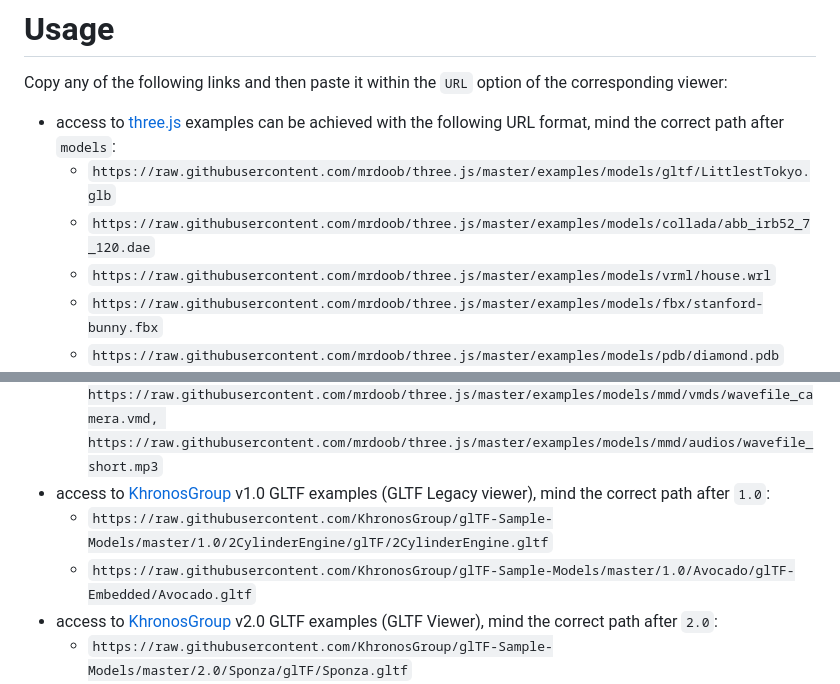
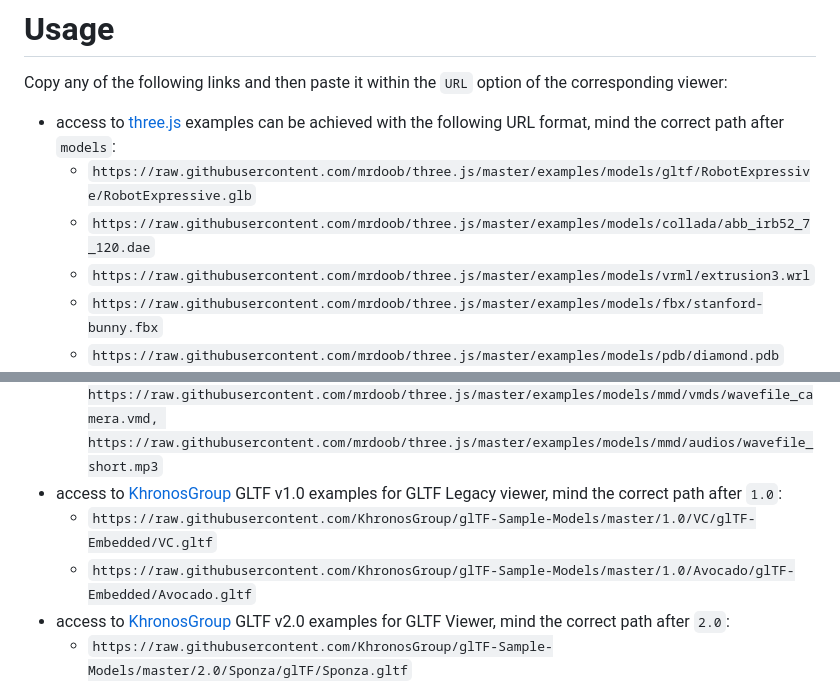
Before and after one commit to GitHubDragonFly/GitHubDragonFly.github.io, a Markdown page: URLS4MODELS.md, 2 parts joined by grey strips. GitHub-like rendering.

```diff
--- a/URLS4MODELS.md
+++ b/URLS4MODELS.md
@@ -3,9 +3,9 @@
 Copy any of the following links and then paste it within the `URL` option of the corresponding viewer:
 
 - access to [three.js](https://github.com/mrdoob/three.js/tree/master/examples) examples can be achieved with the following URL format, mind the correct path after `models`:
-  - `https://raw.githubusercontent.com/mrdoob/three.js/master/examples/models/gltf/LittlestTokyo.glb`
+  - `https://raw.githubusercontent.com/mrdoob/three.js/master/examples/models/gltf/RobotExpressive/RobotExpressive.glb`
   - `https://raw.githubusercontent.com/mrdoob/three.js/master/examples/models/collada/abb_irb52_7_120.dae`
-  - `https://raw.githubusercontent.com/mrdoob/three.js/master/examples/models/vrml/house.wrl`
+  - `https://raw.githubusercontent.com/mrdoob/three.js/master/examples/models/vrml/extrusion3.wrl`
   - `https://raw.githubusercontent.com/mrdoob/three.js/master/examples/models/fbx/stanford-bunny.fbx`
   - `https://raw.githubusercontent.com/mrdoob/three.js/master/examples/models/pdb/diamond.pdb`
   - `https://raw.githubusercontent.com/mrdoob/three.js/master/examples/models/ply/binary/Lucy100k.ply`
@@ -21,10 +21,10 @@ Copy any of the following links and then paste it within the `URL` option of the
   - `https://raw.githubusercontent.com/mrdoob/three.js/master/examples/models/ifc/rac_advanced_sample_project.ifc`
   - `https://raw.githubusercontent.com/mrdoob/three.js/master/examples/models/obj/male02/male02.mtl, https://raw.githubusercontent.com/mrdoob/three.js/master/examples/models/obj/male02/male02.obj`
   - `https://raw.githubusercontent.com/mrdoob/three.js/master/examples/models/mmd/miku/miku_v2.pmd, https://raw.githubusercontent.com/mrdoob/three.js/master/examples/models/mmd/vmds/wavefile_v2.vmd, https://raw.githubusercontent.com/mrdoob/three.js/master/examples/models/mmd/vmds/wavefile_camera.vmd, https://raw.githubusercontent.com/mrdoob/three.js/master/examples/models/mmd/audios/wavefile_short.mp3`
-- access to [KhronosGroup](https://github.com/KhronosGroup/glTF-Sample-Models) v1.0 GLTF examples (GLTF Legacy viewer), mind the correct path after `1.0`:
-  - `https://raw.githubusercontent.com/KhronosGroup/glTF-Sample-Models/master/1.0/2CylinderEngine/glTF/2CylinderEngine.gltf`
+- access to [KhronosGroup](https://github.com/KhronosGroup/glTF-Sample-Models) GLTF v1.0 examples for GLTF Legacy viewer, mind the correct path after `1.0`:
+  - `https://raw.githubusercontent.com/KhronosGroup/glTF-Sample-Models/master/1.0/VC/glTF-Embedded/VC.gltf`
   - `https://raw.githubusercontent.com/KhronosGroup/glTF-Sample-Models/master/1.0/Avocado/glTF-Embedded/Avocado.gltf`
-- access to [KhronosGroup](https://github.com/KhronosGroup/glTF-Sample-Models) v2.0 GLTF examples (GLTF Viewer), mind the correct path after `2.0`:
+- access to [KhronosGroup](https://github.com/KhronosGroup/glTF-Sample-Models) GLTF v2.0 examples for GLTF Viewer, mind the correct path after `2.0`:
   - `https://raw.githubusercontent.com/KhronosGroup/glTF-Sample-Models/master/2.0/Sponza/glTF/Sponza.gltf`
   - `https://raw.githubusercontent.com/KhronosGroup/glTF-Sample-Models/master/2.0/GlamVelvetSofa/glTF/GlamVelvetSofa.gltf`
 - access to some PCD example files at [Point Cloud Library (PCL)](https://github.com/PointCloudLibrary):
```
Also changed, not shown: other parts of URLS4MODELS.md (+2 -2 lines).
